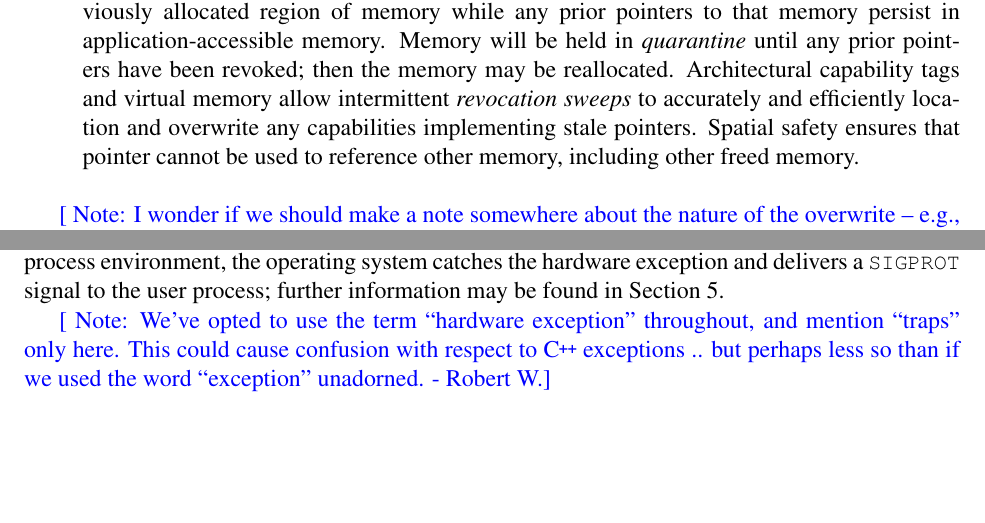
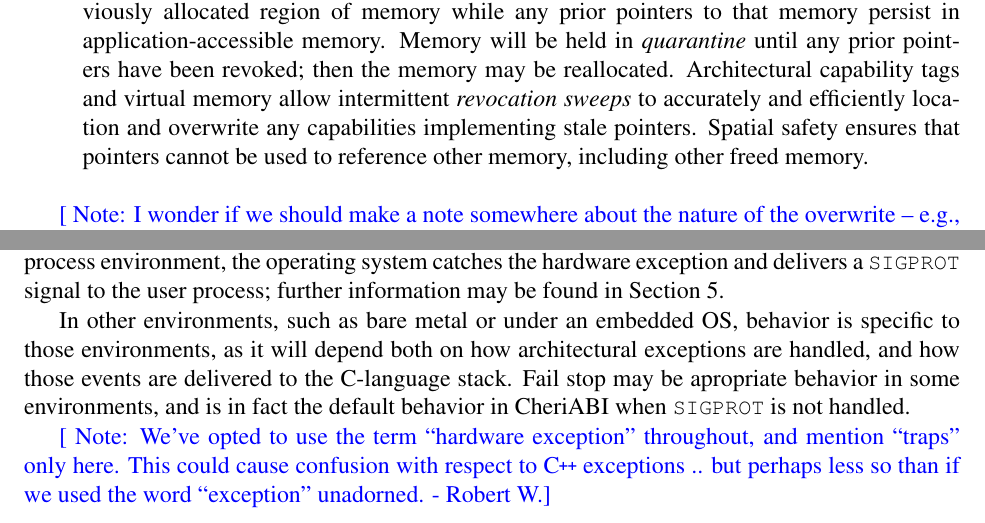
Before and after one commit to CTSRD-CHERI/cheri-c-programming, a LaTeX paper (cheri-c-programming.tex): two parts of pages 7 and 8 of 32, joined at a grey line, cut so that both start at the same text, the shorter picture padded with empty space. Compiled offline with pdfLaTeX.

Commit message:
Fix a grammar error.
Add some words about fault handling in non-CheriABI environments: it basically
comes down to fail stop.

Per discussion with Rod Chapman.

```diff
--- a/cheri-c-programming.tex
+++ b/cheri-c-programming.tex
@@ -496,7 +496,7 @@ present in compilation to conventional architectures:
   Architectural capability tags and virtual memory allow intermittent
   \textit{revocation sweeps} to accurately and efficiently location and
   overwrite any capabilities implementing stale pointers.
-  Spatial safety ensures that pointer cannot be used to reference other
+  Spatial safety ensures that pointers cannot be used to reference other
   memory, including other freed memory.
 \end{description}
 
@@ -557,6 +557,13 @@ leads to a hardware exception (trap).
 In the CheriABI process environment, the operating system catches the hardware
 exception and delivers a \SIGPROT signal to the user process;
 further information may be found in \Cref{sec:cheriabi}.
+
+In other environments, such as bare metal or under an embedded OS, behavior is
+specific to those environments, as it will depend both on how architectural
+exceptions are handled, and how those events are delivered to the C-language
+stack.
+Fail stop may be apropriate behavior in some environments, and is in fact the
+default behavior in CheriABI when \SIGPROT is not handled.
 
 \rwnote{We've opted to use the term ``hardware exception'' throughout, and
   mention ``traps'' only here.  This could cause confusion with respect to \cpp{}
```
